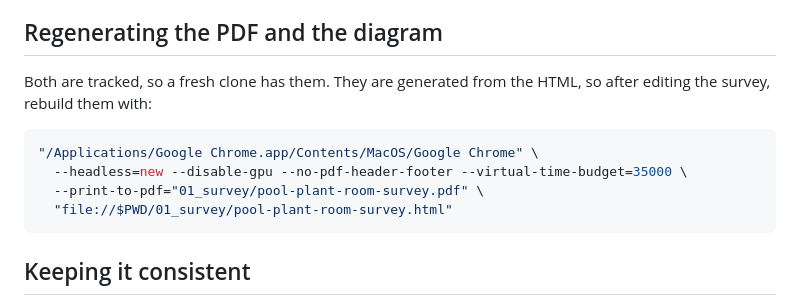
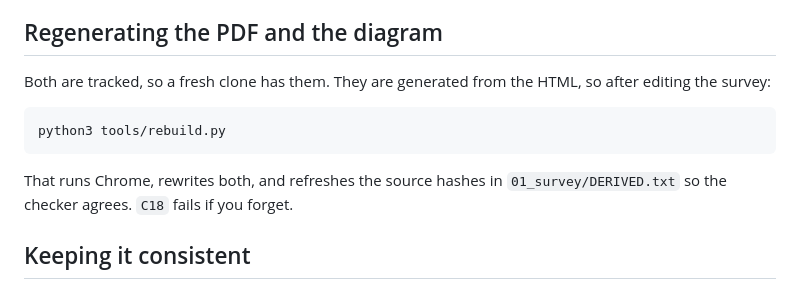
Before and after one commit to AlbiDR/Pool-ADR, a Markdown page: README.md, the part around the change. GitHub-like rendering.

Commit message:
Point the README rebuild section at tools/rebuild.py

````diff
--- a/README.md
+++ b/README.md
@@ -71,14 +71,14 @@ known and merely unrecorded.
 ## Regenerating the PDF and the diagram
 
 Both are tracked, so a fresh clone has them. They are generated from the HTML,
-so after editing the survey, rebuild them with:
+so after editing the survey:
 
 ```bash
-"/Applications/Google Chrome.app/Contents/MacOS/Google Chrome" \
-  --headless=new --disable-gpu --no-pdf-header-footer --virtual-time-budget=35000 \
-  --print-to-pdf="01_survey/pool-plant-room-survey.pdf" \
-  "file://$PWD/01_survey/pool-plant-room-survey.html"
+python3 tools/rebuild.py
 ```
+
+That runs Chrome, rewrites both, and refreshes the source hashes in
+`01_survey/DERIVED.txt` so the checker agrees. `C18` fails if you forget.
 
 ## Keeping it consistent
 
````
